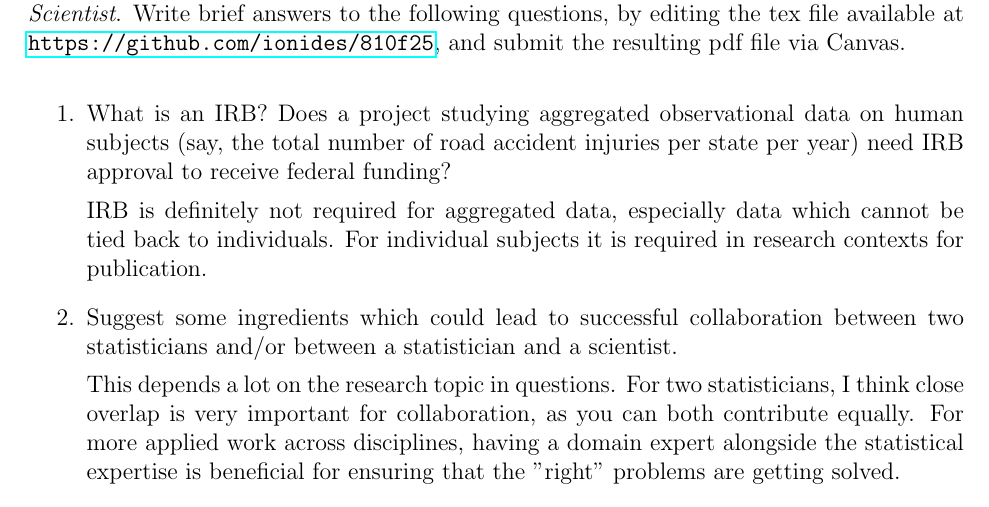
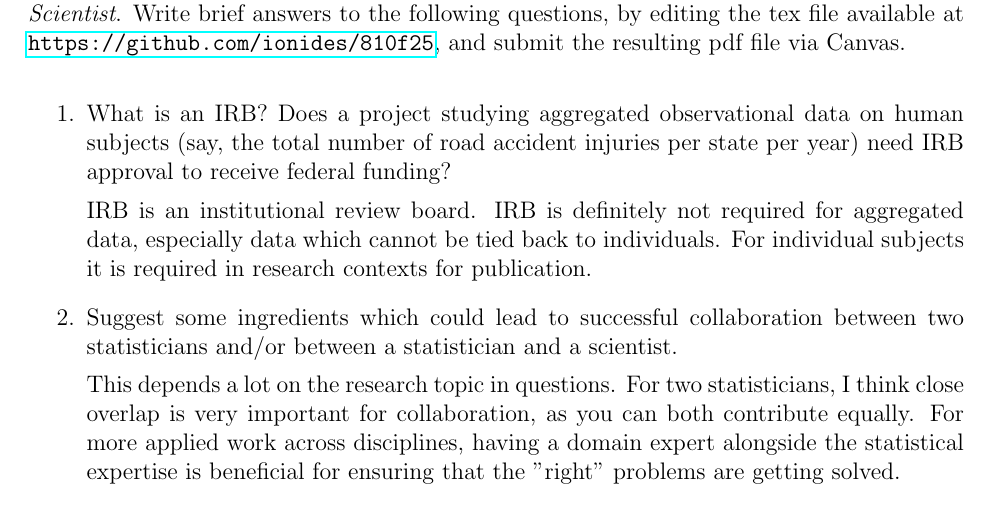
Before and after one commit to mcanearm/stat810, a LaTeX problem sheet (hw06.tex): part of page 1 of 2, cut so that both start at the same text. Compiled offline with pdfLaTeX.

Commit message:
Updates from Overleaf

```diff
--- a/hw06.tex
+++ b/hw06.tex
@@ -14,7 +14,7 @@ Most statisticians do not have to worry directly about running large scientific
 
 \item What is an IRB? Does a project studying aggregated observational data on human subjects (say, the total number of road accident injuries per state per year) need IRB approval to receive federal funding?
 
-IRB is definitely not required for aggregated data, especially data which cannot be tied back
+IRB is an institutional review board. IRB is definitely not required for aggregated data, especially data which cannot be tied back
 to individuals. For individual subjects it is required in research contexts for publication.
 
 \item Suggest some ingredients which could lead to successful collaboration between two statisticians and/or between a statistician and a scientist.
```
